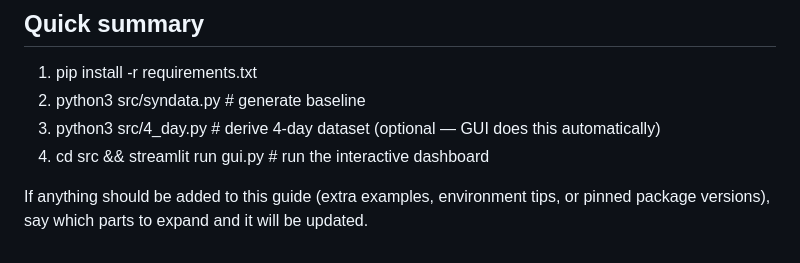
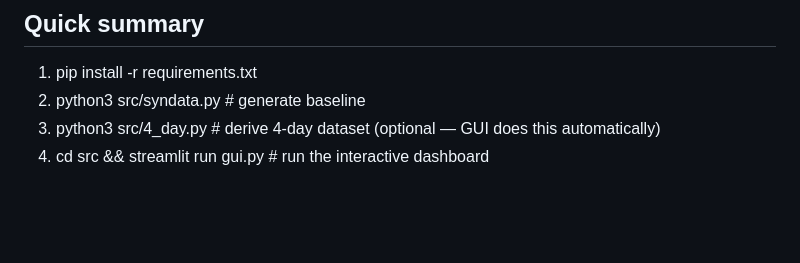
Before and after one commit to JakeDesira/GAPT, a Markdown page: README.md, the part around the change. GitHub-like rendering; blank space fills up the shorter version.

Commit message:
Remove conversational closing from setup guide

```diff
--- a/README.md
+++ b/README.md
@@ -122,5 +122,3 @@ Adjust `src/paths.py` if you want to use different folders.
 2. python3 src/syndata.py        # generate baseline
 3. python3 src/4_day.py         # derive 4-day dataset (optional — GUI does this automatically)
 4. cd src && streamlit run gui.py   # run the interactive dashboard
-
-If anything should be added to this guide (extra examples, environment tips, or pinned package versions), say which parts to expand and it will be updated.
```
